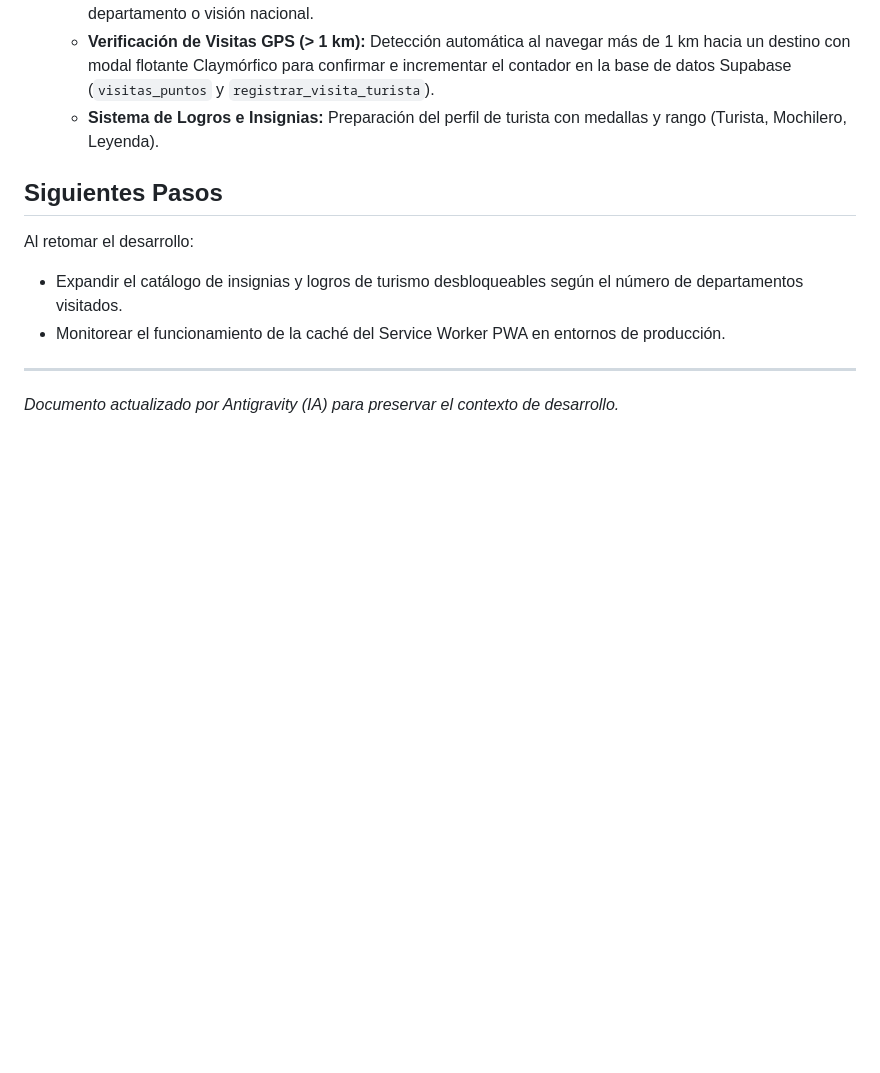
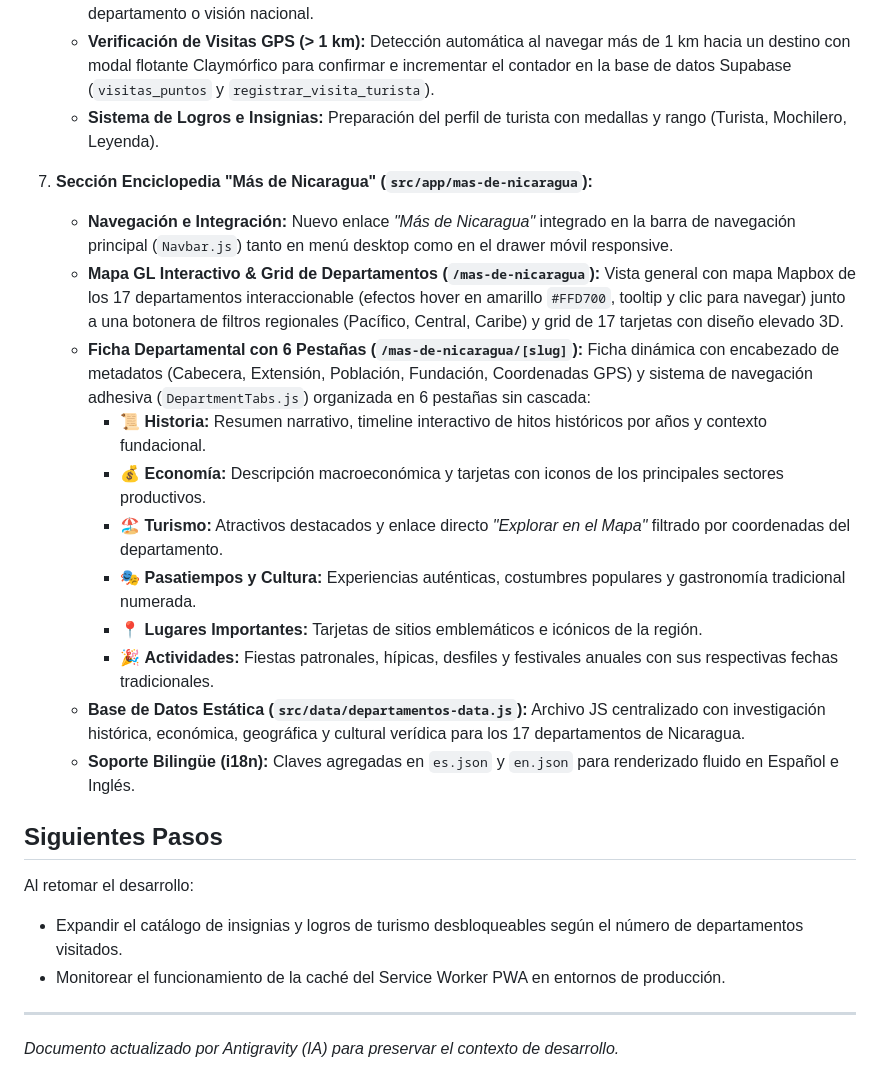
Before and after one commit to VladAlucardX/PlataformaAtlan, a Markdown page: ESTADO_DEL_PROYECTO.md, the part around the change. Rendered like a GitHub page; blank space fills up the shorter version.

Commit message:
docs(propietario): actualizar estado del proyecto con la seccion mas de nicaragua

```diff
--- a/ESTADO_DEL_PROYECTO.md
+++ b/ESTADO_DEL_PROYECTO.md
@@ -57,6 +57,19 @@ La Plataforma Atlan es una aplicación web enfocada en turismo, mapas interactiv
    - **Verificación de Visitas GPS (> 1 km):** Detección automática al navegar más de 1 km hacia un destino con modal flotante Claymórfico para confirmar e incrementar el contador en la base de datos Supabase (`visitas_puntos` y `registrar_visita_turista`).
    - **Sistema de Logros e Insignias:** Preparación del perfil de turista con medallas y rango (Turista, Mochilero, Leyenda).
 
+7. **Sección Enciclopedia "Más de Nicaragua" (`src/app/mas-de-nicaragua`):**
+   - **Navegación e Integración:** Nuevo enlace *"Más de Nicaragua"* integrado en la barra de navegación principal (`Navbar.js`) tanto en menú desktop como en el drawer móvil responsive.
+   - **Mapa GL Interactivo & Grid de Departamentos (`/mas-de-nicaragua`):** Vista general con mapa Mapbox de los 17 departamentos interaccionable (efectos hover en amarillo `#FFD700`, tooltip y clic para navegar) junto a una botonera de filtros regionales (Pacífico, Central, Caribe) y grid de 17 tarjetas con diseño elevado 3D.
+   - **Ficha Departamental con 6 Pestañas (`/mas-de-nicaragua/[slug]`):** Ficha dinámica con encabezado de metadatos (Cabecera, Extensión, Población, Fundación, Coordenadas GPS) y sistema de navegación adhesiva (`DepartmentTabs.js`) organizada en 6 pestañas sin cascada:
+     - 📜 **Historia:** Resumen narrativo, timeline interactivo de hitos históricos por años y contexto fundacional.
+     - 💰 **Economía:** Descripción macroeconómica y tarjetas con iconos de los principales sectores productivos.
+     - 🏖️ **Turismo:** Atractivos destacados y enlace directo *"Explorar en el Mapa"* filtrado por coordenadas del departamento.
+     - 🎭 **Pasatiempos y Cultura:** Experiencias auténticas, costumbres populares y gastronomía tradicional numerada.
+     - 📍 **Lugares Importantes:** Tarjetas de sitios emblemáticos e icónicos de la región.
+     - 🎉 **Actividades:** Fiestas patronales, hípicas, desfiles y festivales anuales con sus respectivas fechas tradicionales.
+   - **Base de Datos Estática (`src/data/departamentos-data.js`):** Archivo JS centralizado con investigación histórica, económica, geográfica y cultural verídica para los 17 departamentos de Nicaragua.
+   - **Soporte Bilingüe (i18n):** Claves agregadas en `es.json` y `en.json` para renderizado fluido en Español e Inglés.
+
 ## Siguientes Pasos
 Al retomar el desarrollo:
 - Expandir el catálogo de insignias y logros de turismo desbloqueables según el número de departamentos visitados.
```
